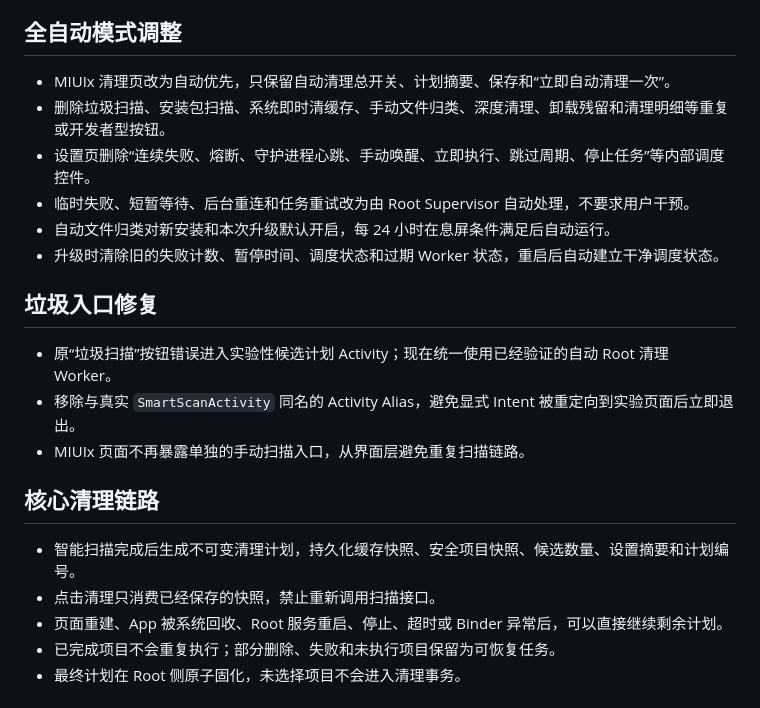
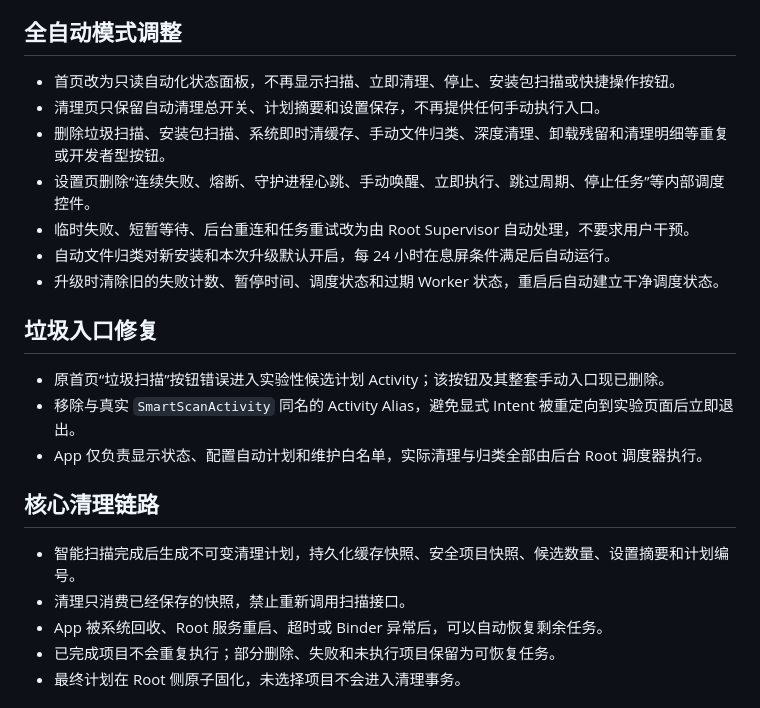
Before and after one commit to xgl34222220-ops/BaiZe, a Markdown page: RELEASE_NOTES_v2.4.1.md, the part around the change. GitHub-like rendering.

Commit message:
docs: remove all manual actions from beta notes

```diff
--- a/RELEASE_NOTES_v2.4.1.md
+++ b/RELEASE_NOTES_v2.4.1.md
@@ -6,7 +6,8 @@
 
 ## 全自动模式调整
 
-- MIUIx 清理页改为自动优先，只保留自动清理总开关、计划摘要、保存和“立即自动清理一次”。
+- 首页改为只读自动化状态面板，不再显示扫描、立即清理、停止、安装包扫描或快捷操作按钮。
+- 清理页只保留自动清理总开关、计划摘要和设置保存，不再提供任何手动执行入口。
 - 删除垃圾扫描、安装包扫描、系统即时清缓存、手动文件归类、深度清理、卸载残留和清理明细等重复或开发者型按钮。
 - 设置页删除“连续失败、熔断、守护进程心跳、手动唤醒、立即执行、跳过周期、停止任务”等内部调度控件。
 - 临时失败、短暂等待、后台重连和任务重试改为由 Root Supervisor 自动处理，不要求用户干预。
@@ -15,15 +16,15 @@
 
 ## 垃圾入口修复
 
-- 原“垃圾扫描”按钮错误进入实验性候选计划 Activity；现在统一使用已经验证的自动 Root 清理 Worker。
+- 原首页“垃圾扫描”按钮错误进入实验性候选计划 Activity；该按钮及其整套手动入口现已删除。
 - 移除与真实 `SmartScanActivity` 同名的 Activity Alias，避免显式 Intent 被重定向到实验页面后立即退出。
-- MIUIx 页面不再暴露单独的手动扫描入口，从界面层避免重复扫描链路。
+- App 仅负责显示状态、配置自动计划和维护白名单，实际清理与归类全部由后台 Root 调度器执行。
 
 ## 核心清理链路
 
 - 智能扫描完成后生成不可变清理计划，持久化缓存快照、安全项目快照、候选数量、设置摘要和计划编号。
-- 点击清理只消费已经保存的快照，禁止重新调用扫描接口。
-- 页面重建、App 被系统回收、Root 服务重启、停止、超时或 Binder 异常后，可以直接继续剩余计划。
+- 清理只消费已经保存的快照，禁止重新调用扫描接口。
+- App 被系统回收、Root 服务重启、超时或 Binder 异常后，可以自动恢复剩余任务。
 - 已完成项目不会重复执行；部分删除、失败和未执行项目保留为可恢复任务。
 - 最终计划在 Root 侧原子固化，未选择项目不会进入清理事务。
 
```
